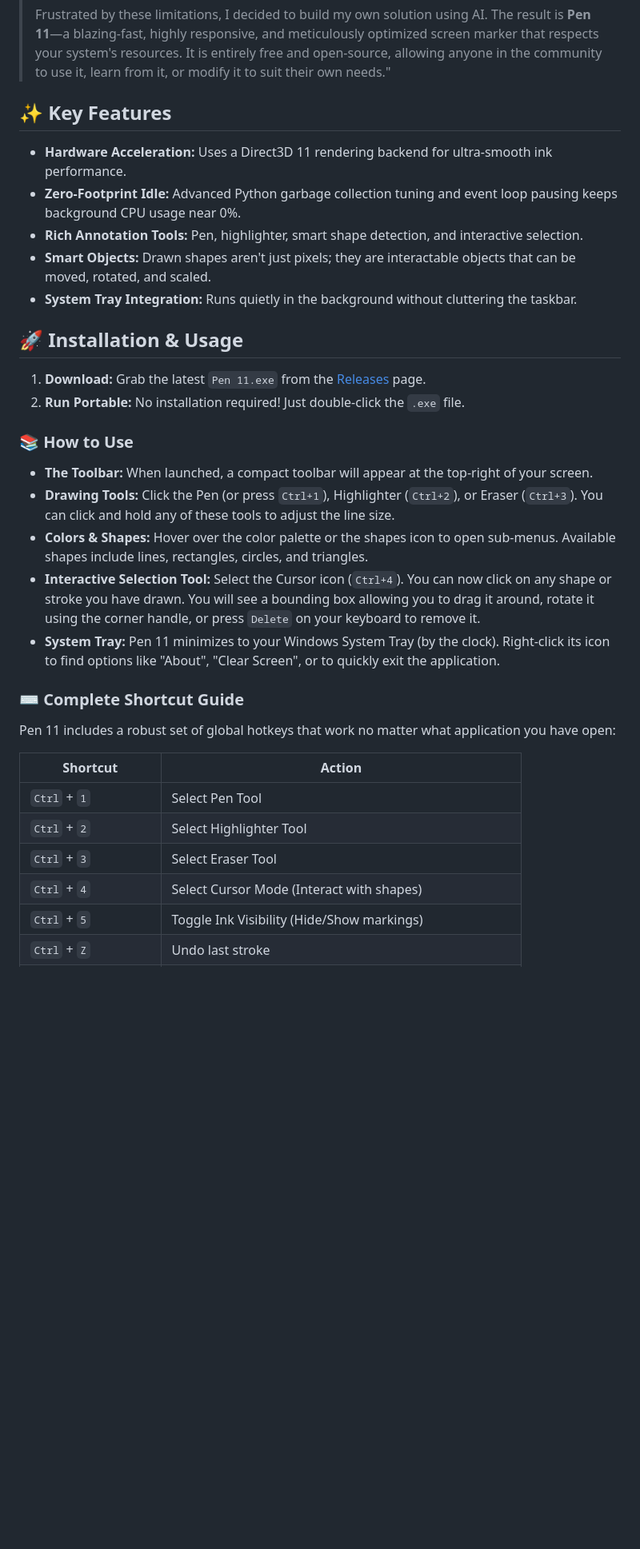
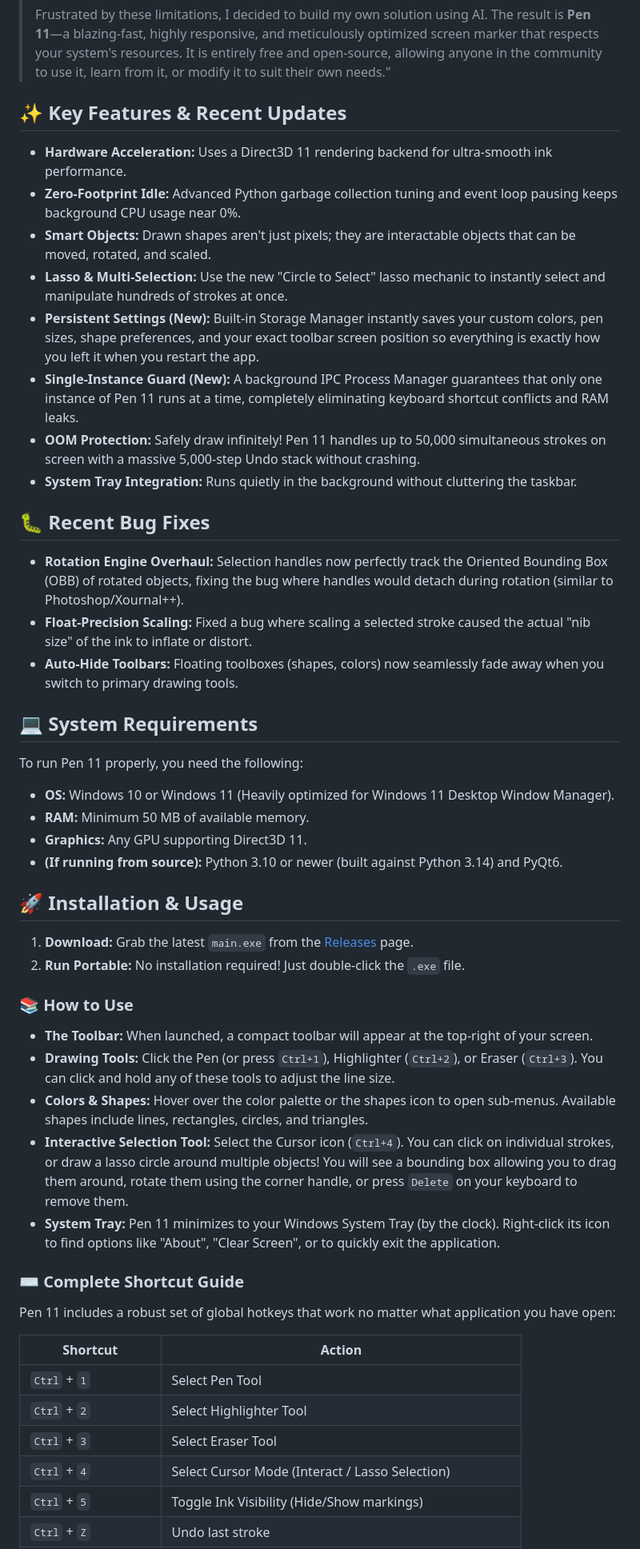
Before and after one commit to Narayan6204/Epic-pen-clone-windows-11-optimised, a Markdown page: README.md, the part around one of its changes. Shown at 80% size. Drawn GitHub-style; blank space fills up the shorter version.

Commit message:
Docs: Update README with recent features, bug fixes, and system requirements

```diff
--- a/README.md
+++ b/README.md
@@ -13,17 +14,33 @@ A high-performance, lightweight, and completely free screen annotation tool buil
 >
 > Frustrated by these limitations, I decided to build my own solution using AI. The result is **Pen 11**—a blazing-fast, highly responsive, and meticulously optimized screen marker that respects your system's resources. It is entirely free and open-source, allowing anyone in the community to use it, learn from it, or modify it to suit their own needs."
 
-## ✨ Key Features
+## ✨ Key Features & Recent Updates
 
 - **Hardware Acceleration:** Uses a Direct3D 11 rendering backend for ultra-smooth ink performance.
 - **Zero-Footprint Idle:** Advanced Python garbage collection tuning and event loop pausing keeps background CPU usage near 0%.
-- **Rich Annotation Tools:** Pen, highlighter, smart shape detection, and interactive selection.
 - **Smart Objects:** Drawn shapes aren't just pixels; they are interactable objects that can be moved, rotated, and scaled.
+- **Lasso & Multi-Selection:** Use the new "Circle to Select" lasso mechanic to instantly select and manipulate hundreds of strokes at once.
+- **Persistent Settings (New):** Built-in Storage Manager instantly saves your custom colors, pen sizes, shape preferences, and your exact toolbar screen position so everything is exactly how you left it when you restart the app.
+- **Single-Instance Guard (New):** A background IPC Process Manager guarantees that only one instance of Pen 11 runs at a time, completely eliminating keyboard shortcut conflicts and RAM leaks.
+- **OOM Protection:** Safely draw infinitely! Pen 11 handles up to 50,000 simultaneous strokes on screen with a massive 5,000-step Undo stack without crashing.
 - **System Tray Integration:** Runs quietly in the background without cluttering the taskbar.
+
+## 🐛 Recent Bug Fixes
+- **Rotation Engine Overhaul:** Selection handles now perfectly track the Oriented Bounding Box (OBB) of rotated objects, fixing the bug where handles would detach during rotation (similar to Photoshop/Xournal++).
+- **Float-Precision Scaling:** Fixed a bug where scaling a selected stroke caused the actual "nib size" of the ink to inflate or distort.
+- **Auto-Hide Toolbars:** Floating toolboxes (shapes, colors) now seamlessly fade away when you switch to primary drawing tools.
+
+## 💻 System Requirements
+
+To run Pen 11 properly, you need the following:
+- **OS:** Windows 10 or Windows 11 (Heavily optimized for Windows 11 Desktop Window Manager).
+- **RAM:** Minimum 50 MB of available memory.
+- **Graphics:** Any GPU supporting Direct3D 11.
+- **(If running from source):** Python 3.10 or newer (built against Python 3.14) and PyQt6.
 
 ## 🚀 Installation & Usage
 
-1. **Download:** Grab the latest `Pen 11.exe` from the [Releases](https://github.com/Narayan6204/Epic-pen-clone-windows-11-optimised/releases/latest) page.
+1. **Download:** Grab the latest `main.exe` from the [Releases](https://github.com/Narayan6204/Epic-pen-clone-windows-11-optimised/releases/latest) page.
 2. **Run Portable:** No installation required! Just double-click the `.exe` file.
 
 ### 📚 How to Use
@@ -31,7 +48,7 @@ A high-performance, lightweight, and completely free screen annotation tool buil
 - **The Toolbar:** When launched, a compact toolbar will appear at the top-right of your screen.
 - **Drawing Tools:** Click the Pen (or press `Ctrl+1`), Highlighter (`Ctrl+2`), or Eraser (`Ctrl+3`). You can click and hold any of these tools to adjust the line size.
 - **Colors & Shapes:** Hover over the color palette or the shapes icon to open sub-menus. Available shapes include lines, rectangles, circles, and triangles.
-- **Interactive Selection Tool:** Select the Cursor icon (`Ctrl+4`). You can now click on any shape or stroke you have drawn. You will see a bounding box allowing you to drag it around, rotate it using the corner handle, or press `Delete` on your keyboard to remove it.
+- **Interactive Selection Tool:** Select the Cursor icon (`Ctrl+4`). You can click on individual strokes, or draw a lasso circle around multiple objects! You will see a bounding box allowing you to drag them around, rotate them using the corner handle, or press `Delete` on your keyboard to remove them.
 - **System Tray:** Pen 11 minimizes to your Windows System Tray (by the clock). Right-click its icon to find options like "About", "Clear Screen", or to quickly exit the application.
 
 ### ⌨️ Complete Shortcut Guide
@@ -43,7 +60,7 @@ Pen 11 includes a robust set of global hotkeys that work no matter what applicat
 | `Ctrl` + `1` | Select Pen Tool |
 | `Ctrl` + `2` | Select Highlighter Tool |
 | `Ctrl` + `3` | Select Eraser Tool |
-| `Ctrl` + `4` | Select Cursor Mode (Interact with shapes) |
+| `Ctrl` + `4` | Select Cursor Mode (Interact / Lasso Selection) |
 | `Ctrl` + `5` | Toggle Ink Visibility (Hide/Show markings) |
 | `Ctrl` + `Z` | Undo last stroke |
 | `Ctrl` + `Shift` + `C` | Clear Screen |
```
Also changed, not shown: other parts of README.md (+4 -6 lines).
